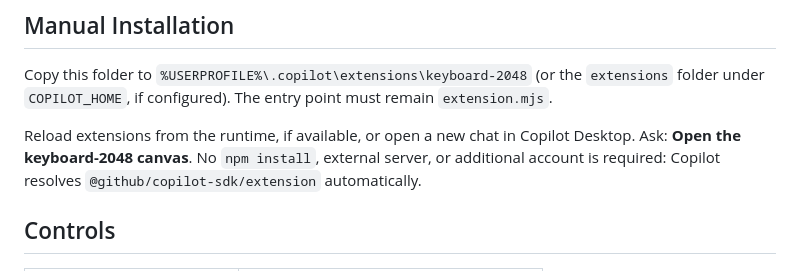
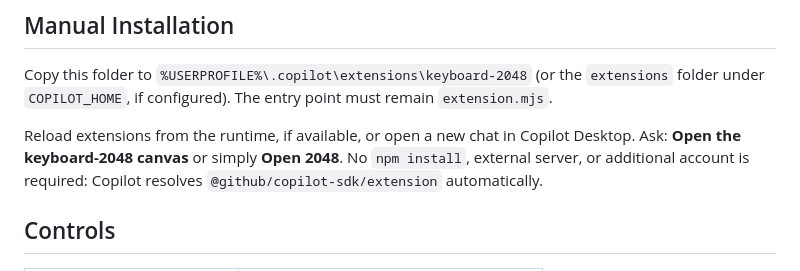
Before and after one commit to geniodelmale/2048-keyboard-canvas, a Markdown page: README.md, the part around the change. GitHub-like rendering.

Commit message:
Update README with clearer canvas opening instructions
Clarified instructions for opening the keyboard-2048 canvas in Copilot Desktop.

```diff
--- a/README.md
+++ b/README.md
@@ -46,7 +46,7 @@ Copy this folder to `%USERPROFILE%\.copilot\extensions\keyboard-2048`
 The entry point must remain `extension.mjs`.
 
 Reload extensions from the runtime, if available, or open a new chat in
-Copilot Desktop. Ask: **Open the keyboard-2048 canvas**.
+Copilot Desktop. Ask: **Open the keyboard-2048 canvas** or simply **Open 2048**.
 No `npm install`, external server, or additional account is required:
 Copilot resolves `@github/copilot-sdk/extension` automatically.
 
```
